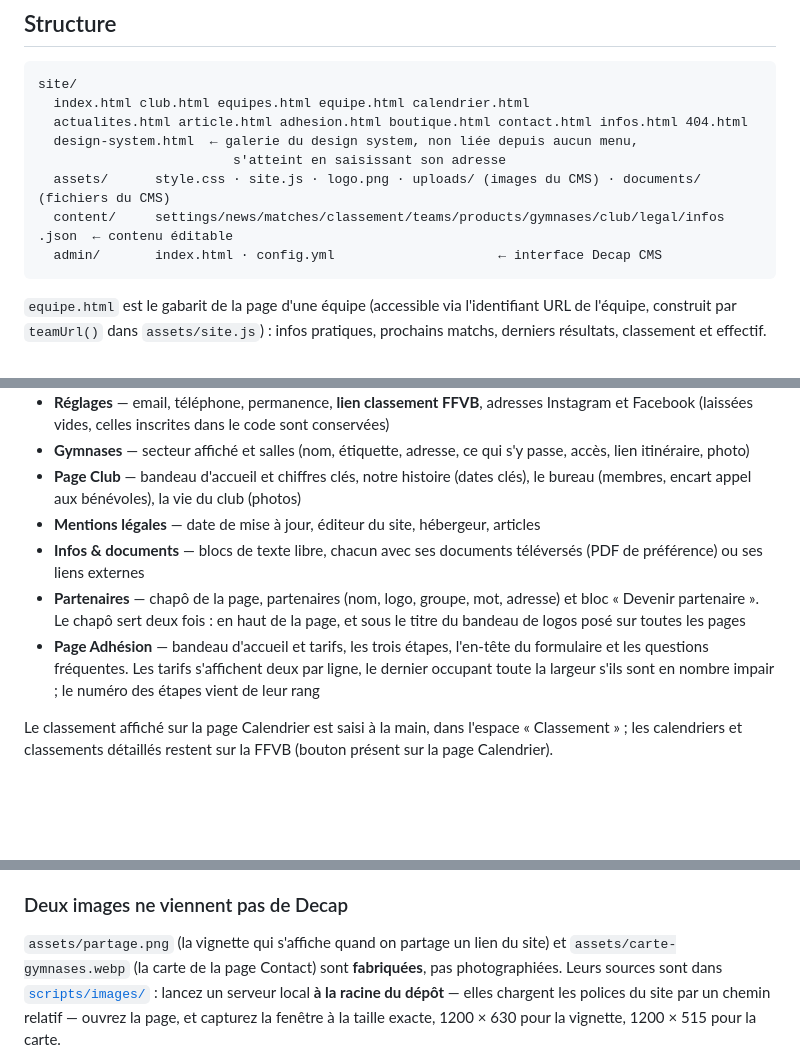
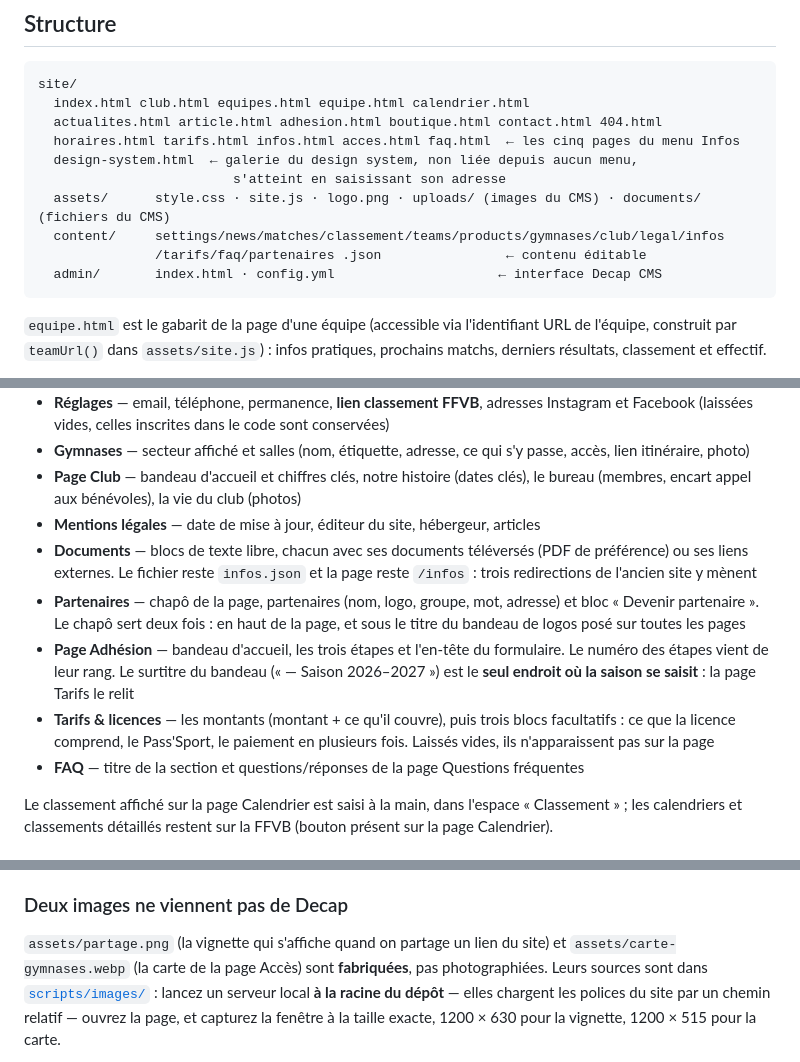
Before and after one commit to nbresson/cabc-volley, a Markdown page: site/README.md, 3 parts joined by grey strips. Drawn GitHub-style; blank space fills up the shorter version.

````diff
--- a/site/README.md
+++ b/site/README.md
@@ -7,11 +7,13 @@ Aucune étape de build : ce sont des fichiers HTML/CSS/JS, le contenu vit dans `
 ```
 site/
   index.html club.html equipes.html equipe.html calendrier.html
-  actualites.html article.html adhesion.html boutique.html contact.html infos.html 404.html
+  actualites.html article.html adhesion.html boutique.html contact.html 404.html
+  horaires.html tarifs.html infos.html acces.html faq.html  ← les cinq pages du menu Infos
   design-system.html  ← galerie du design system, non liée depuis aucun menu,
                          s'atteint en saisissant son adresse
   assets/      style.css · site.js · logo.png · uploads/ (images du CMS) · documents/ (fichiers du CMS)
-  content/     settings/news/matches/classement/teams/products/gymnases/club/legal/infos .json  ← contenu éditable
+  content/     settings/news/matches/classement/teams/products/gymnases/club/legal/infos
+               /tarifs/faq/partenaires .json                ← contenu éditable
   admin/       index.html · config.yml                     ← interface Decap CMS
 ```
 `equipe.html` est le gabarit de la page d'une équipe (accessible via l'identifiant
@@ -122,9 +124,11 @@ Chacune se connecte sur `/admin/` avec son compte GitHub. Toute modification = u
 - **Gymnases** — secteur affiché et salles (nom, étiquette, adresse, ce qui s'y passe, accès, lien itinéraire, photo)
 - **Page Club** — bandeau d'accueil et chiffres clés, notre histoire (dates clés), le bureau (membres, encart appel aux bénévoles), la vie du club (photos)
 - **Mentions légales** — date de mise à jour, éditeur du site, hébergeur, articles
-- **Infos & documents** — blocs de texte libre, chacun avec ses documents téléversés (PDF de préférence) ou ses liens externes
+- **Documents** — blocs de texte libre, chacun avec ses documents téléversés (PDF de préférence) ou ses liens externes. Le fichier reste `infos.json` et la page reste `/infos` : trois redirections de l'ancien site y mènent
 - **Partenaires** — chapô de la page, partenaires (nom, logo, groupe, mot, adresse) et bloc « Devenir partenaire ». Le chapô sert deux fois : en haut de la page, et sous le titre du bandeau de logos posé sur toutes les pages
-- **Page Adhésion** — bandeau d'accueil et tarifs, les trois étapes, l'en-tête du formulaire et les questions fréquentes. Les tarifs s'affichent deux par ligne, le dernier occupant toute la largeur s'ils sont en nombre impair ; le numéro des étapes vient de leur rang
+- **Page Adhésion** — bandeau d'accueil, les trois étapes et l'en-tête du formulaire. Le numéro des étapes vient de leur rang. Le surtitre du bandeau (« — Saison 2026–2027 ») est le **seul endroit où la saison se saisit** : la page Tarifs le relit
+- **Tarifs & licences** — les montants (montant + ce qu'il couvre), puis trois blocs facultatifs : ce que la licence comprend, le Pass'Sport, le paiement en plusieurs fois. Laissés vides, ils n'apparaissent pas sur la page
+- **FAQ** — titre de la section et questions/réponses de la page Questions fréquentes
 
 Le classement affiché sur la page Calendrier est saisi à la main, dans l'espace « Classement » ;
 les calendriers et classements détaillés restent sur la FFVB (bouton présent sur la page Calendrier).
@@ -152,7 +156,7 @@ le fond hachuré. Réservez « Photo » aux vraies photographies en paysage.
 
 ### Deux images ne viennent pas de Decap
 `assets/partage.png` (la vignette qui s'affiche quand on partage un lien du site) et
-`assets/carte-gymnases.webp` (la carte de la page Contact) sont **fabriquées**, pas
+`assets/carte-gymnases.webp` (la carte de la page Accès) sont **fabriquées**, pas
 photographiées. Leurs sources sont dans [`scripts/images/`](../scripts/images/) :
 lancez un serveur local **à la racine du dépôt** — elles chargent les polices du site
 par un chemin relatif — ouvrez la page, et capturez la fenêtre à la taille exacte,
````
Also changed, not shown: docs/backlog.md (+18 -0 lines).
